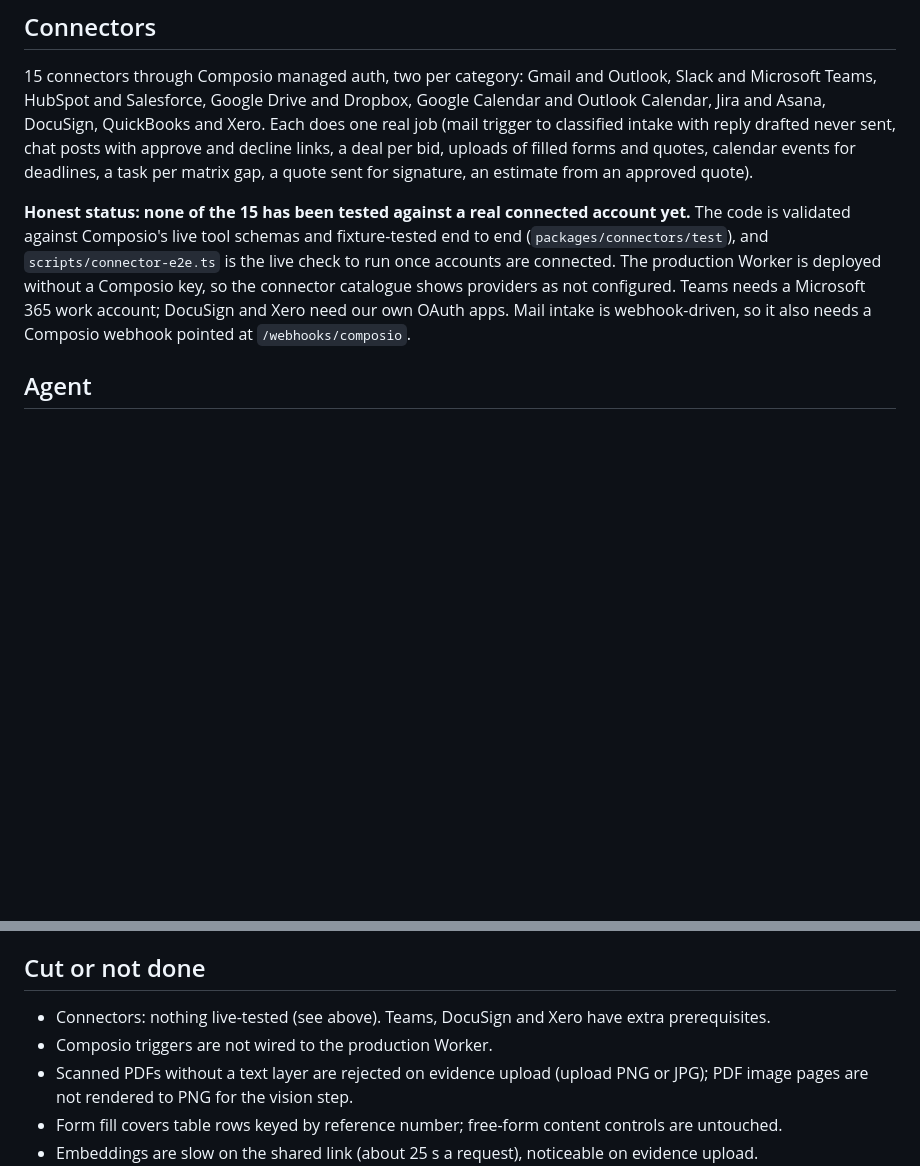
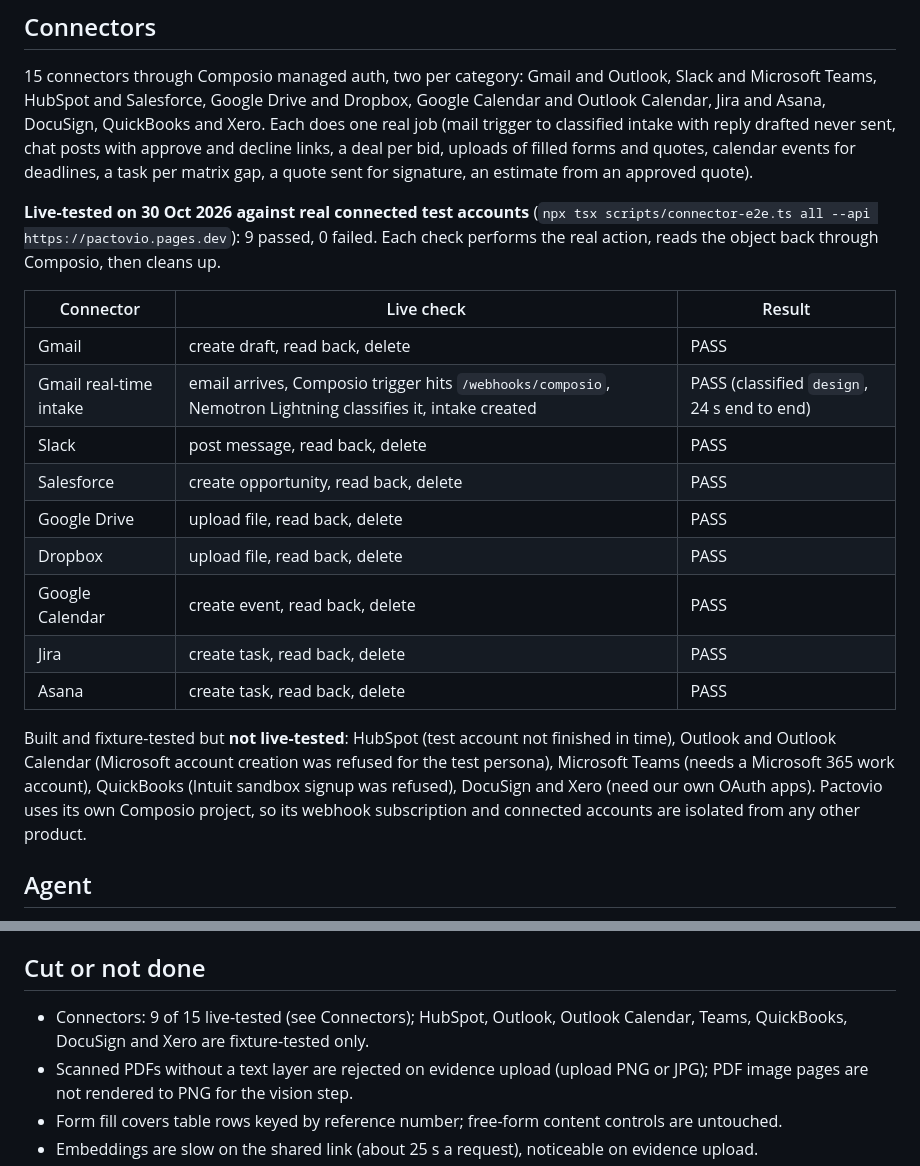
Before and after one commit to BonneyMantra/pactovio, a Markdown page: README.md, 2 parts joined by grey strips. GitHub-like rendering; blank space fills up the shorter version.

Commit message:
docs: connector live-test results (9 of 15 passed against real accounts)
Claude-Session: https://claude.ai/code/session_01UimXU76f8L3nLLizawV8HK

```diff
--- a/README.md
+++ b/README.md
@@ -83,7 +83,21 @@ The cost is dominated by Ultra reading the pack once per section group with a ca
 
 15 connectors through Composio managed auth, two per category: Gmail and Outlook, Slack and Microsoft Teams, HubSpot and Salesforce, Google Drive and Dropbox, Google Calendar and Outlook Calendar, Jira and Asana, DocuSign, QuickBooks and Xero. Each does one real job (mail trigger to classified intake with reply drafted never sent, chat posts with approve and decline links, a deal per bid, uploads of filled forms and quotes, calendar events for deadlines, a task per matrix gap, a quote sent for signature, an estimate from an approved quote).
 
-**Honest status: none of the 15 has been tested against a real connected account yet.** The code is validated against Composio's live tool schemas and fixture-tested end to end (`packages/connectors/test`), and `scripts/connector-e2e.ts` is the live check to run once accounts are connected. The production Worker is deployed without a Composio key, so the connector catalogue shows providers as not configured. Teams needs a Microsoft 365 work account; DocuSign and Xero need our own OAuth apps. Mail intake is webhook-driven, so it also needs a Composio webhook pointed at `/webhooks/composio`.
+**Live-tested on 30 Oct 2026 against real connected test accounts** (`npx tsx scripts/connector-e2e.ts all --api https://pactovio.pages.dev`): 9 passed, 0 failed. Each check performs the real action, reads the object back through Composio, then cleans up.
+
+| Connector | Live check | Result |
+|---|---|---|
+| Gmail | create draft, read back, delete | PASS |
+| Gmail real-time intake | email arrives, Composio trigger hits `/webhooks/composio`, Nemotron Lightning classifies it, intake created | PASS (classified `design`, 24 s end to end) |
+| Slack | post message, read back, delete | PASS |
+| Salesforce | create opportunity, read back, delete | PASS |
+| Google Drive | upload file, read back, delete | PASS |
+| Dropbox | upload file, read back, delete | PASS |
+| Google Calendar | create event, read back, delete | PASS |
+| Jira | create task, read back, delete | PASS |
+| Asana | create task, read back, delete | PASS |
+
+Built and fixture-tested but **not live-tested**: HubSpot (test account not finished in time), Outlook and Outlook Calendar (Microsoft account creation was refused for the test persona), Microsoft Teams (needs a Microsoft 365 work account), QuickBooks (Intuit sandbox signup was refused), DocuSign and Xero (need our own OAuth apps). Pactovio uses its own Composio project, so its webhook subscription and connected accounts are isolated from any other product.
 
 ## Agent
 
@@ -111,8 +125,7 @@ The real tender packs are public documents from eTenders, TED and Find a Tender.
 
 ## Cut or not done
 
-- Connectors: nothing live-tested (see above). Teams, DocuSign and Xero have extra prerequisites.
-- Composio triggers are not wired to the production Worker.
+- Connectors: 9 of 15 live-tested (see Connectors); HubSpot, Outlook, Outlook Calendar, Teams, QuickBooks, DocuSign and Xero are fixture-tested only.
 - Scanned PDFs without a text layer are rejected on evidence upload (upload PNG or JPG); PDF image pages are not rendered to PNG for the vision step.
 - Form fill covers table rows keyed by reference number; free-form content controls are untouched.
 - Embeddings are slow on the shared link (about 25 s a request), noticeable on evidence upload.
```
